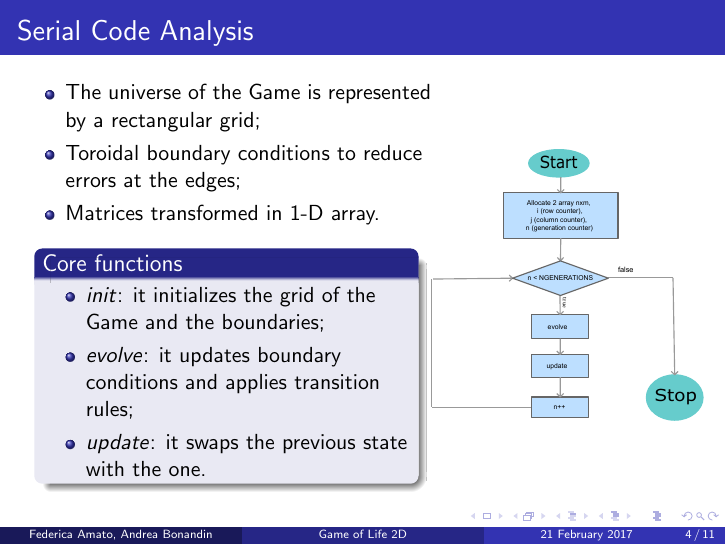
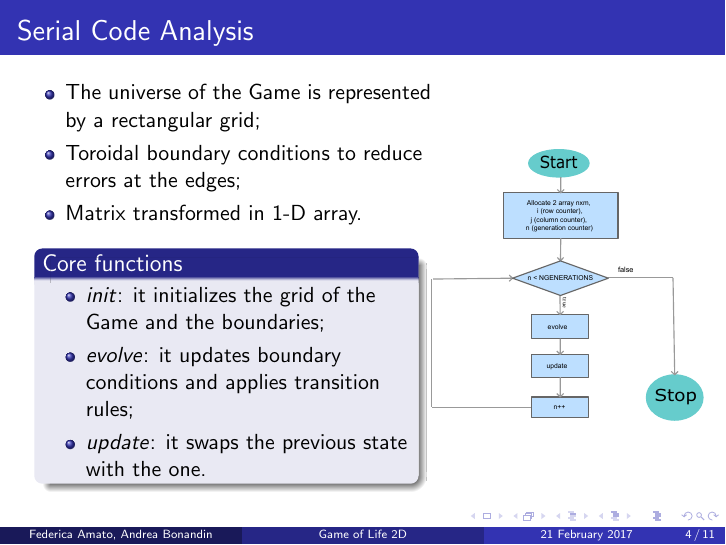
Before and after one commit to bedcode/openMP, LaTeX slides (presentation/presentation.tex): page 4 of 11. Compiled offline with pdfLaTeX.

Commit message:
chart ok

```diff
--- a/presentation/presentation.tex
+++ b/presentation/presentation.tex
@@ -55,7 +55,7 @@
 		\begin{itemize}
 			\item The universe of the Game is represented by a rectangular grid;
 			\item Toroidal boundary conditions to reduce errors at the edges;
-			\item Matrices transformed in 1-D array.
+			\item Matrix transformed in 1-D array.
 		\end{itemize}
 		\begin{columns}
 			\column{0.9\textwidth}
```
